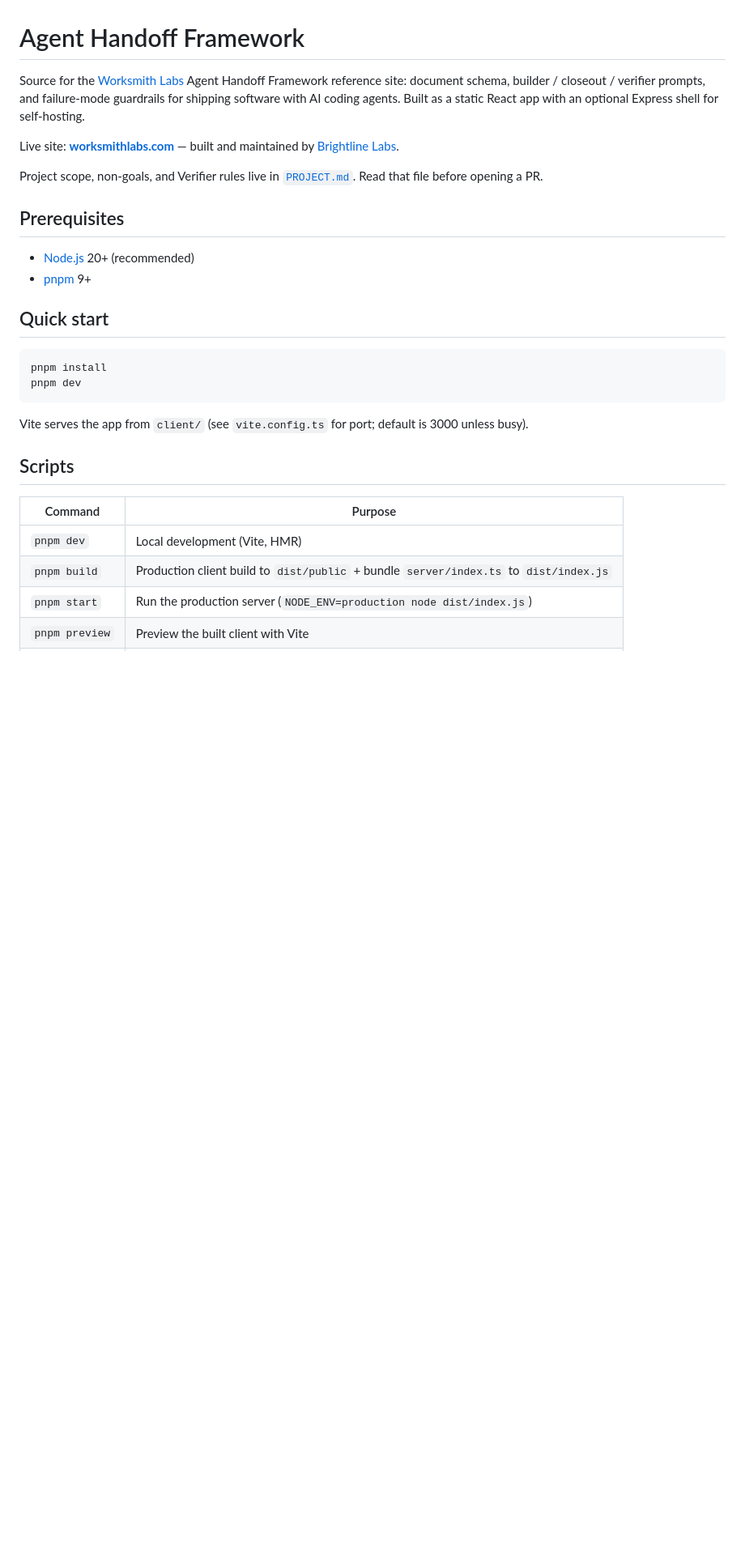
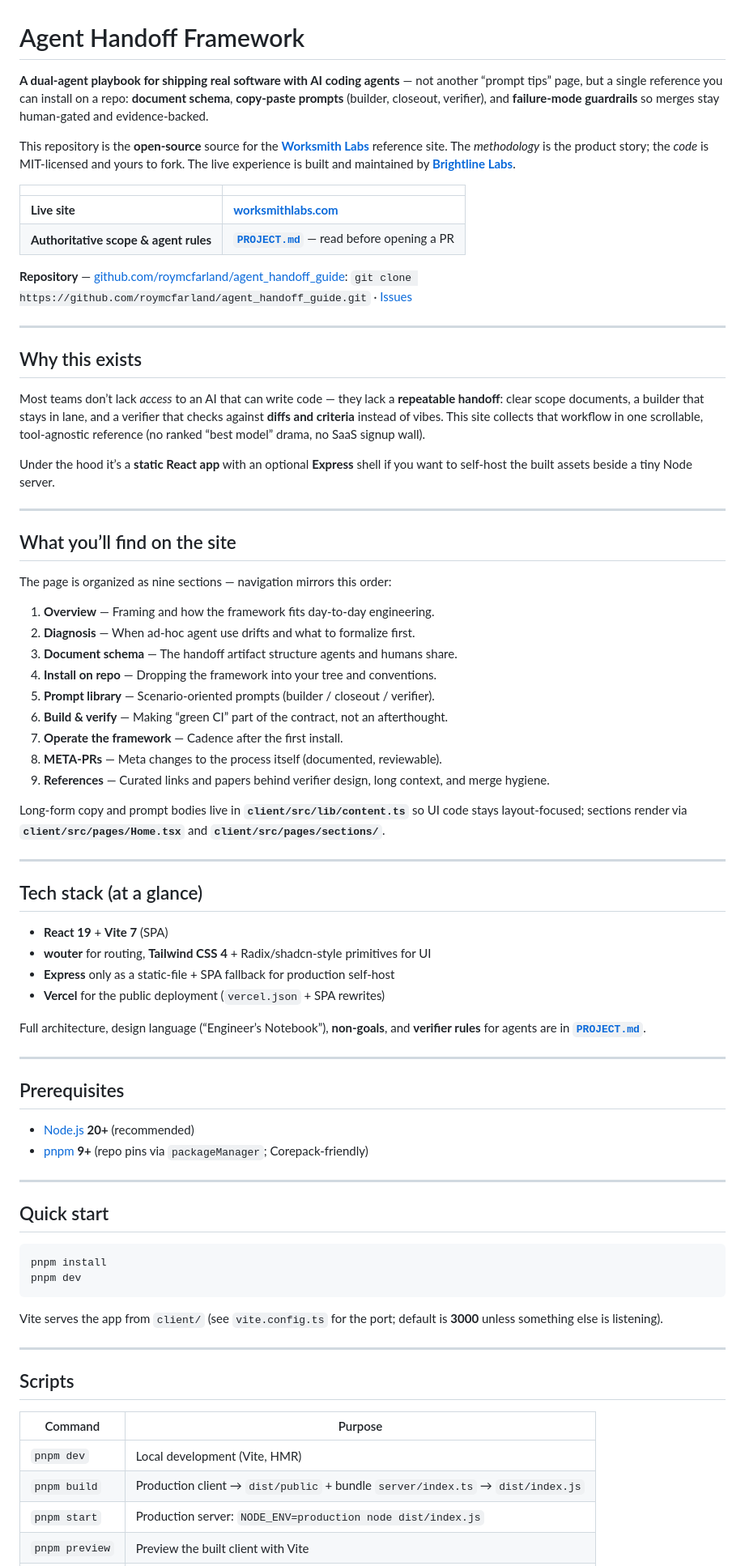
Before and after one commit to roymcfarland/agent_handoff_guide, a Markdown page: README.md, the part around one of its changes. Shown at 81% size. GitHub-like rendering; blank space fills up the shorter version.

Commit message:
docs: expand README and add repository line
Co-authored-by: Cursor <cursoragent@cursor.com>

````diff
--- a/README.md
+++ b/README.md
@@ -1,15 +1,61 @@
 # Agent Handoff Framework
 
-Source for the [Worksmith Labs](https://worksmithlabs.com) Agent Handoff Framework reference site: document schema, builder / closeout / verifier prompts, and failure-mode guardrails for shipping software with AI coding agents. Built as a static React app with an optional Express shell for self-hosting.
+**A dual-agent playbook for shipping real software with AI coding agents** — not another “prompt tips” page, but a single reference you can install on a repo: **document schema**, **copy-paste prompts** (builder, closeout, verifier), and **failure-mode guardrails** so merges stay human-gated and evidence-backed.
 
-Live site: **[worksmithlabs.com](https://worksmithlabs.com)** — built and maintained by [Brightline Labs](https://brightline.io).
+This repository is the **open-source** source for the **[Worksmith Labs](https://worksmithlabs.com)** reference site. The *methodology* is the product story; the *code* is MIT-licensed and yours to fork. The live experience is built and maintained by **[Brightline Labs](https://brightline.io)**.
 
-Project scope, non-goals, and Verifier rules live in [`PROJECT.md`](./PROJECT.md). Read that file before opening a PR.
+| | |
+| --- | --- |
+| **Live site** | **[worksmithlabs.com](https://worksmithlabs.com)** |
+| **Authoritative scope & agent rules** | **[`PROJECT.md`](./PROJECT.md)** — read before opening a PR |
+
+**Repository** — [github.com/roymcfarland/agent_handoff_guide](https://github.com/roymcfarland/agent_handoff_guide): `git clone https://github.com/roymcfarland/agent_handoff_guide.git` · [Issues](https://github.com/roymcfarland/agent_handoff_guide/issues)
+
+---
+
+## Why this exists
+
+Most teams don’t lack *access* to an AI that can write code — they lack a **repeatable handoff**: clear scope documents, a builder that stays in lane, and a verifier that checks against **diffs and criteria** instead of vibes. This site collects that workflow in one scrollable, tool-agnostic reference (no ranked “best model” drama, no SaaS signup wall).
+
+Under the hood it’s a **static React app** with an optional **Express** shell if you want to self-host the built assets beside a tiny Node server.
+
+---
+
+## What you’ll find on the site
+
+The page is organized as nine sections — navigation mirrors this order:
+
+1. **Overview** — Framing and how the framework fits day-to-day engineering.
+2. **Diagnosis** — When ad-hoc agent use drifts and what to formalize first.
+3. **Document schema** — The handoff artifact structure agents and humans share.
+4. **Install on repo** — Dropping the framework into your tree and conventions.
+5. **Prompt library** — Scenario-oriented prompts (builder / closeout / verifier).
+6. **Build & verify** — Making “green CI” part of the contract, not an afterthought.
+7. **Operate the framework** — Cadence after the first install.
+8. **META-PRs** — Meta changes to the process itself (documented, reviewable).
+9. **References** — Curated links and papers behind verifier design, long context, and merge hygiene.
+
+Long-form copy and prompt bodies live in **`client/src/lib/content.ts`** so UI code stays layout-focused; sections render via **`client/src/pages/Home.tsx`** and **`client/src/pages/sections/`**.
+
+---
+
+## Tech stack (at a glance)
+
+- **React 19** + **Vite 7** (SPA)
+- **wouter** for routing, **Tailwind CSS 4** + Radix/shadcn-style primitives for UI
+- **Express** only as a static-file + SPA fallback for production self-host
+- **Vercel** for the public deployment (`vercel.json` + SPA rewrites)
+
+Full architecture, design language (“Engineer’s Notebook”), **non-goals**, and **verifier rules** for agents are in **[`PROJECT.md`](./PROJECT.md)**.
+
+---
 
 ## Prerequisites
 
-- [Node.js](https://nodejs.org/) 20+ (recommended)
-- [pnpm](https://pnpm.io/) 9+
+- [Node.js](https://nodejs.org/) **20+** (recommended)
+- [pnpm](https://pnpm.io/) **9+** (repo pins via `packageManager`; Corepack-friendly)
+
+---
 
 ## Quick start
 
@@ -18,13 +64,15 @@ pnpm install
 pnpm dev
 ```
 
-Vite serves the app from `client/` (see `vite.config.ts` for port; default is 3000 unless busy).
+Vite serves the app from `client/` (see `vite.config.ts` for the port; default is **3000** unless something else is listening).
+
+---
 
 ## Scripts
 
 | Command | Purpose |
 | --- | --- |
 | `pnpm dev` | Local development (Vite, HMR) |
-| `pnpm build` | Production client build to `dist/public` + bundle `server/index.ts` to `dist/index.js` |
-| `pnpm start` | Run the production server (`NODE_ENV=production node dist/index.js`) |
+| `pnpm build` | Production client → `dist/public` + bundle `server/index.ts` → `dist/index.js` |
+| `pnpm start` | Production server: `NODE_ENV=production node dist/index.js` |
 | `pnpm preview` | Preview the built client with Vite |
````
Also changed, not shown: other parts of README.md (+29 -13 lines).
